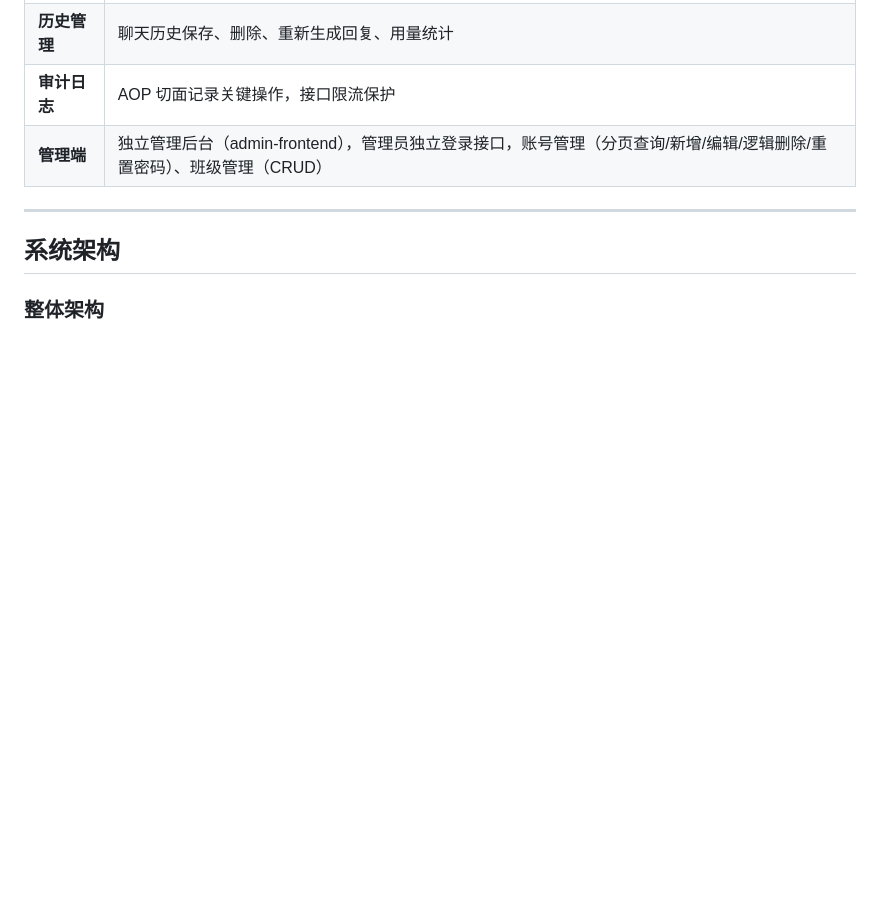
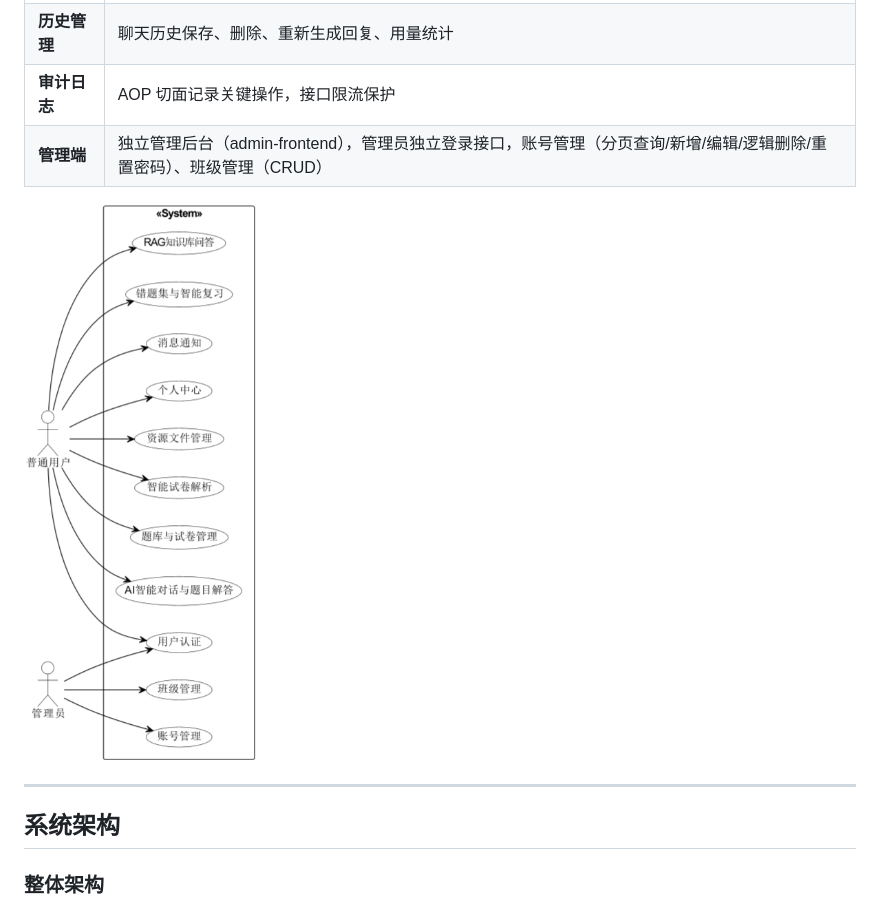
Before and after one commit to WangYouLei/PKQB, a Markdown page: README.md, the part around one of its changes. Rendered like a GitHub page; pictures changed too: docs/系统用例图.png (added); blank space fills up the shorter version.

```diff
--- a/README.md
+++ b/README.md
@@ -48,6 +48,8 @@ PKQB（智能题库生成系统）是一个前后端分离的 AI 教育应用，
 | **审计日志** | AOP 切面记录关键操作，接口限流保护 |
 | **管理端** | 独立管理后台（admin-frontend），管理员独立登录接口，账号管理（分页查询/新增/编辑/逻辑删除/重置密码）、班级管理（CRUD） |
 
+![系统用例图](docs/系统用例图.png)
+
 ---
 
 ## 系统架构
```
Also changed, not shown: other parts of README.md (+0 -6 lines), docs/系统功能模块结构图.png (added).
